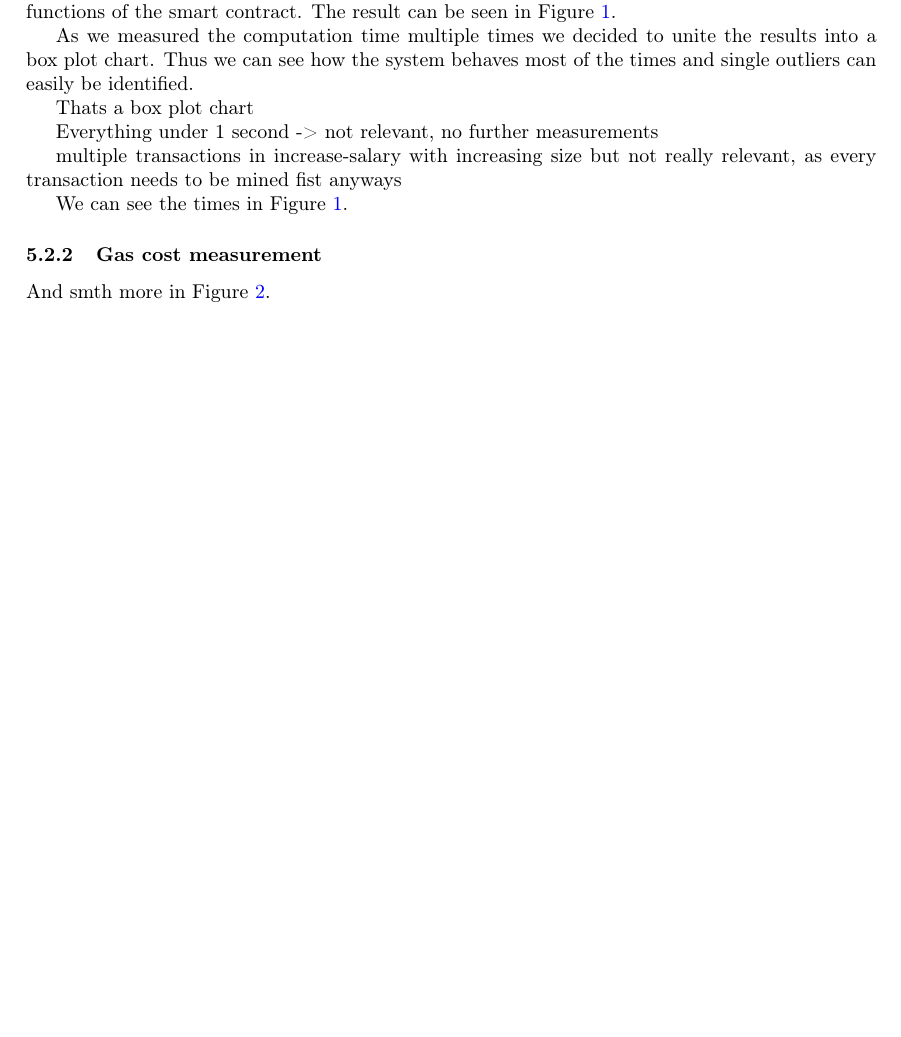
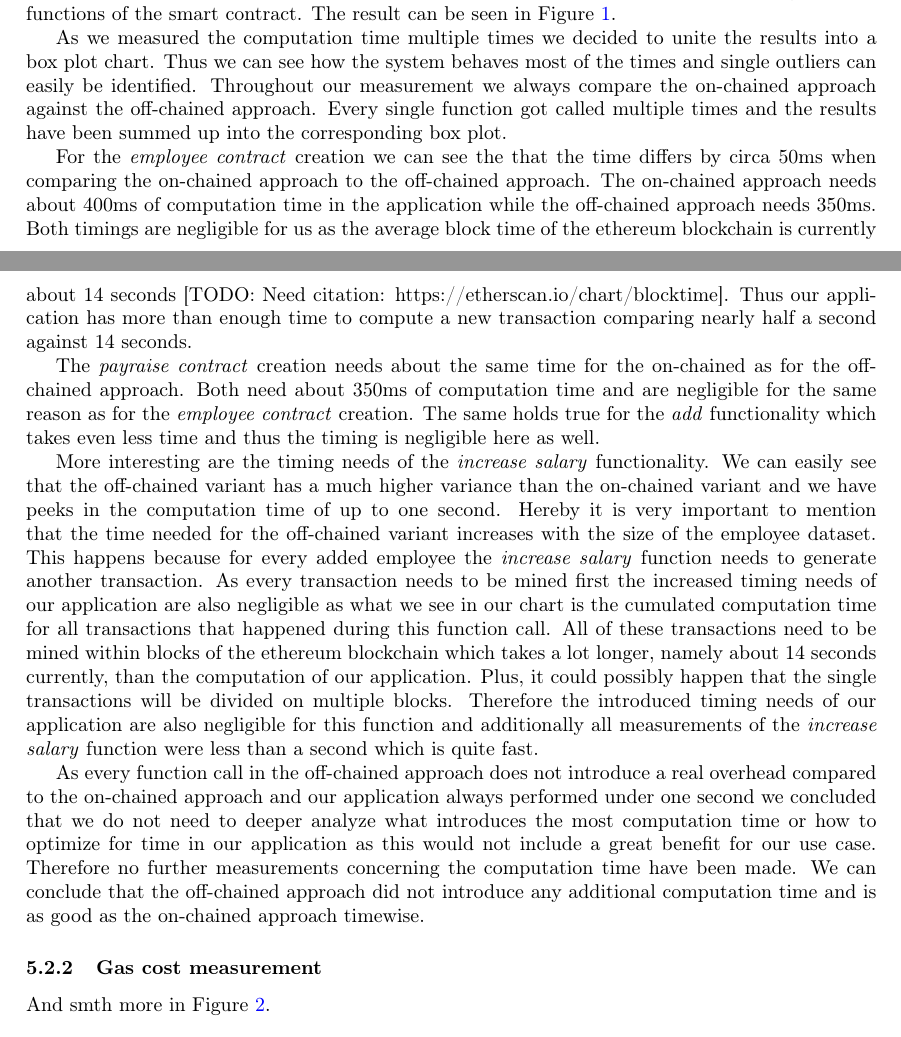
Before and after one commit to JacobEberhardt/offchainer, a LaTeX paper (documentation/main.tex, which reads documentation/sections/subsections/0502_benchmarking_for_use_cases.tex): part of page 12 of 18 before the commit and two parts of pages 12 and 13 of 19 after it, the two joined at a grey line, cut so that both start at the same text, the shorter picture padded with empty space. Compiled offline with pdfLaTeX.

Commit message:
#1199j: Finished chapter 5.2.1 Time measurement and corrected some spelling mistakes.

```diff
--- a/documentation/sections/subsections/0502_benchmarking_for_use_cases.tex
+++ b/documentation/sections/subsections/0502_benchmarking_for_use_cases.tex
@@ -11,3 +11,6 @@ We especially benchmarked the employee use case as the employee use case is the
 %Mention again why gas is of utmost importance to us (because it translates to money and time)
 %Explain the thing with benchmarking only the overhead due to automining of ganache
 We mainly benchmarked the two measurements gas cost and time. Gas cost was the initial motivation for off-chaining as we assumed to save on gas cost when we off-chain the state variables. Gas cost translates to real currency as a participant of the blockchain either needs to buy Ether or help to mine blocks in order to receive Ether which is needed to pay the resulting gas cost of a transaction. The time was measured as we wanted to gain insights into how much overhead our application adds to a normal blockchain application. This was possible as our technology stack includes ganache which is capable of automatically mining new transactions into new blocks instantly so that we are able to measure only the overhead that our application introduces.
+
+\subsubsection{Time measurement}
+First we will measure the introduced computation time of our application for executing different functions of the smart contract. The result can be seen in Figure \ref{fig:05_time}.
@@ -13,0 +22,18 @@ We mainly benchmarked the two measurements gas cost and time. Gas cost was the i
+\end{figure}
+
+%Thats a box plot chart
+As we measured the computation time multiple times we decided to unite the results into a box plot chart. Thus we can see how the system behaves most of the times and single outliers can easily be identified. Throughout our measurement we always compare the on-chained approach against the off-chained approach. Every single function got called multiple times and the results have been summed up into the corresponding box plot.
+
+For the \textit{employee contract} creation we can see the that the time differs by circa 50ms when comparing the on-chained approach to the off-chained approach. The on-chained approach needs about 400ms of computation time in the application while the off-chained approach needs 350ms. Both timings are negligible for us as the average block time of the ethereum blockchain is currently about 14 seconds [TODO: Need citation: https://etherscan.io/chart/blocktime]. Thus our application has more than enough time to compute a new transaction comparing nearly half a second against 14 seconds.
+
+The \textit{payraise contract} creation needs about the same time for the on-chained as for the off-chained approach. Both need about 350ms of computation time and are negligible for the same reason as for the \textit{employee contract} creation. The same holds true for the \textit{add} functionality which takes even less time and thus the timing is negligible here as well.
+
+More interesting are the timing needs of the \textit{increase salary} functionality. We can easily see that the off-chained variant has a much higher variance than the on-chained variant and we have peeks in the computation time of up to one second. Hereby it is very important to mention that the time needed for the off-chained variant increases with the size of the employee dataset. This happens because for every added employee the \textit{increase salary} function needs to generate another transaction. As every transaction needs to be mined first the increased timing needs of our application are also negligible as what we see in our chart is the cumulated computation time for all transactions that happened during this function call. All of these transactions need to be mined within blocks of the ethereum blockchain which takes a lot longer, namely about 14 seconds currently, than the computation of our application. Plus, it could possibly happen that the single transactions will be divided on multiple blocks. Therefore the introduced timing needs of our application are also negligible for this function and additionally all measurements of the \textit{increase salary} function were less than a second which is quite fast.% maybe explain that the introduced overhead is somehow "virtual?"
+
+%Everything under 1 second -> not relevant, no further measurements
+%Erwähnen dass es super ist, dass die middlewar keine extra zeiten introduced und genauso fix ist wie das normale.
+As every function call in the off-chained approach does not introduce a real overhead compared to the on-chained approach and our application always performed under one second we concluded that we do not need to deeper analyze what introduces the most computation time or how to optimize for time in our application as this would not include a great benefit for our use case. Therefore no further measurements concerning the computation time have been made. We can conclude that the off-chained approach did not introduce any additional computation time and is as good as the on-chained approach timewise.
+
+\subsubsection{Gas cost measurement}
+
+And smth more in Figure \ref{fig:05_gas_cost_single}.
@@ -29,16 +70,3 @@ When does Off-Chaining make sense?
 Do we really save gas?
 
 -> Conclude on that
-
-\subsubsection{Time measurement}
-First we will measure the introduced computation time of our middleware for executing different functions of the smart contract. The result can be seen in Figure \ref{fig:05_time}.
-
-As we measured the computation time multiple times we decided to unite the results into a box plot chart. Thus we can see how the system behaves most of the times and single outliers can easily be identified.
-
-Thats a box plot chart
-
-Everything under 1 second -> not relevant, no further measurements
-
-multiple transactions in increase-salary with increasing size but not really relevant, as every transaction needs to be mined fist anyways
-
-We can see the times in Figure \ref{fig:05_time}.
@@ -50,6 +72,0 @@ We can see the times in Figure \ref{fig:05_time}.
-\end{figure}
-
-
-\subsubsection{Gas cost measurement}
-
-And smth more in Figure \ref{fig:05_gas_cost_single}.
```
Also changed, not shown: documentation/sections/05_evaluation.tex (+2 -2 lines), documentation/sections/subsections/0502_benchmarking_for_use_cases.tex (41 more changed lines).
